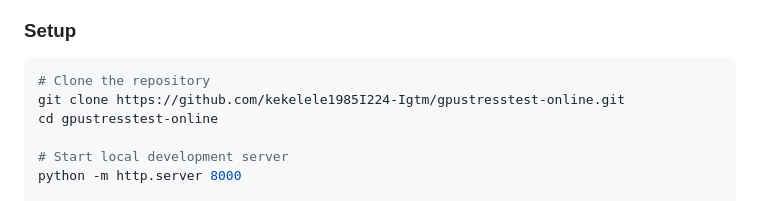
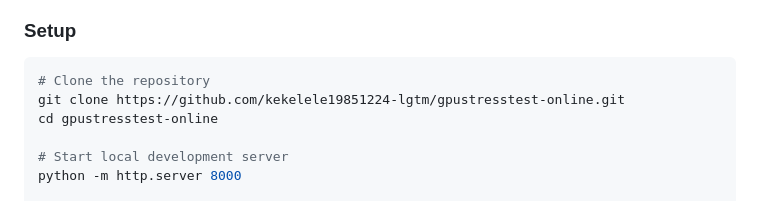
Before and after one commit to kekelele19851224-lgtm/gpustresstest-online, a Markdown page: README.md, the part around the change printed below. Drawn GitHub-style.

Commit message:
Update README.md with correct GitHub username
- Fix repository URLs to use correct username: kekelele19851224-lgtm
- Update all GitHub links in documentation
- Ensure consistency across all references

````diff
--- a/README.md
+++ b/README.md
@@ -76,7 +76,7 @@ GPU Stress Test Online is a comprehensive, browser-based graphics card testing t
 ### Setup
 ```bash
 # Clone the repository
-git clone https://github.com/kekelele1985I224-Igtm/gpustresstest-online.git
+git clone https://github.com/kekelele19851224-lgtm/gpustresstest-online.git
 cd gpustresstest-online
 
 # Start local development server
````
Also changed, not shown: other parts of README.md (+2 -2 lines).
